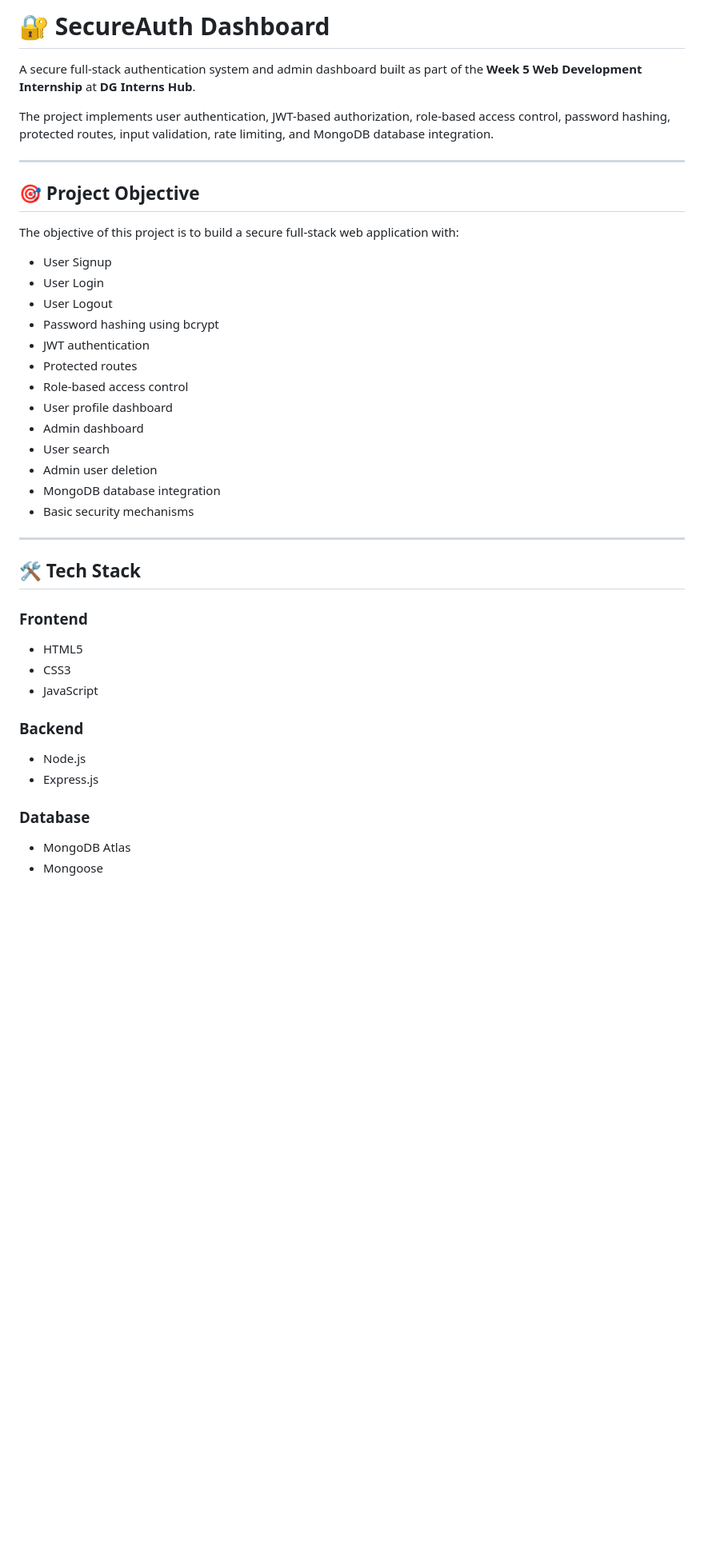
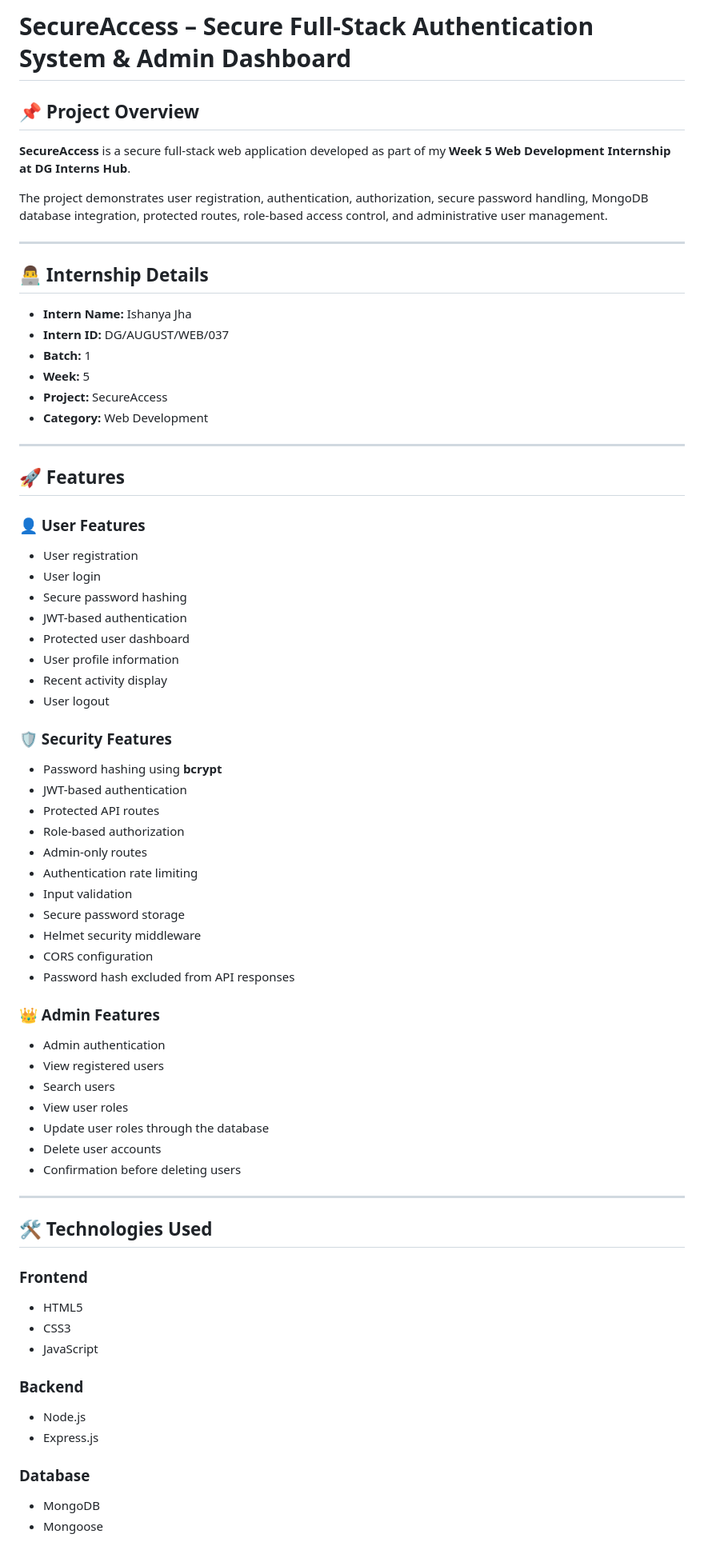
Before and after one commit to Ishanya-Jha/DG-Interns-Hub, a Markdown page: Week-5-Web-Development/README.md, the part around one of its changes. Shown at 80% size. GitHub-like rendering; blank space fills up the shorter version.

```diff
--- a/Week-5-Web-Development/README.md
+++ b/Week-5-Web-Development/README.md
@@ -1,32 +1,64 @@
-# 🔐 SecureAuth Dashboard
+# SecureAccess – Secure Full-Stack Authentication System & Admin Dashboard
 
-A secure full-stack authentication system and admin dashboard built as part of the **Week 5 Web Development Internship** at **DG Interns Hub**.
+## 📌 Project Overview
 
-The project implements user authentication, JWT-based authorization, role-based access control, password hashing, protected routes, input validation, rate limiting, and MongoDB database integration.
+**SecureAccess** is a secure full-stack web application developed as part of my **Week 5 Web Development Internship at DG Interns Hub**.
+
+The project demonstrates user registration, authentication, authorization, secure password handling, MongoDB database integration, protected routes, role-based access control, and administrative user management.
 
 ---
 
-## 🎯 Project Objective
+## 👨‍💻 Internship Details
 
-The objective of this project is to build a secure full-stack web application with:
-
-* User Signup
-* User Login
-* User Logout
-* Password hashing using bcrypt
-* JWT authentication
-* Protected routes
-* Role-based access control
-* User profile dashboard
-* Admin dashboard
-* User search
-* Admin user deletion
-* MongoDB database integration
-* Basic security mechanisms
+* **Intern Name:** Ishanya Jha
+* **Intern ID:** DG/AUGUST/WEB/037
+* **Batch:** 1
+* **Week:** 5
+* **Project:** SecureAccess
+* **Category:** Web Development
 
 ---
 
-## 🛠️ Tech Stack
+## 🚀 Features
+
+### 👤 User Features
+
+* User registration
+* User login
+* Secure password hashing
+* JWT-based authentication
+* Protected user dashboard
+* User profile information
+* Recent activity display
+* User logout
+
+### 🛡️ Security Features
+
+* Password hashing using **bcrypt**
+* JWT-based authentication
+* Protected API routes
+* Role-based authorization
+* Admin-only routes
+* Authentication rate limiting
+* Input validation
+* Secure password storage
+* Helmet security middleware
+* CORS configuration
+* Password hash excluded from API responses
+
+### 👑 Admin Features
+
+* Admin authentication
+* View registered users
+* Search users
+* View user roles
+* Update user roles through the database
+* Delete user accounts
+* Confirmation before deleting users
+
+---
+
+## 🛠️ Technologies Used
 
 ### Frontend
 
@@ -41,6 +73,6 @@ The objective of this project is to build a secure full-stack web application wi
 
 ### Database
 
-* MongoDB Atlas
+* MongoDB
 * Mongoose
 
```
Also changed, not shown: other parts of Week-5-Web-Development/README.md (+120 -341 lines).
